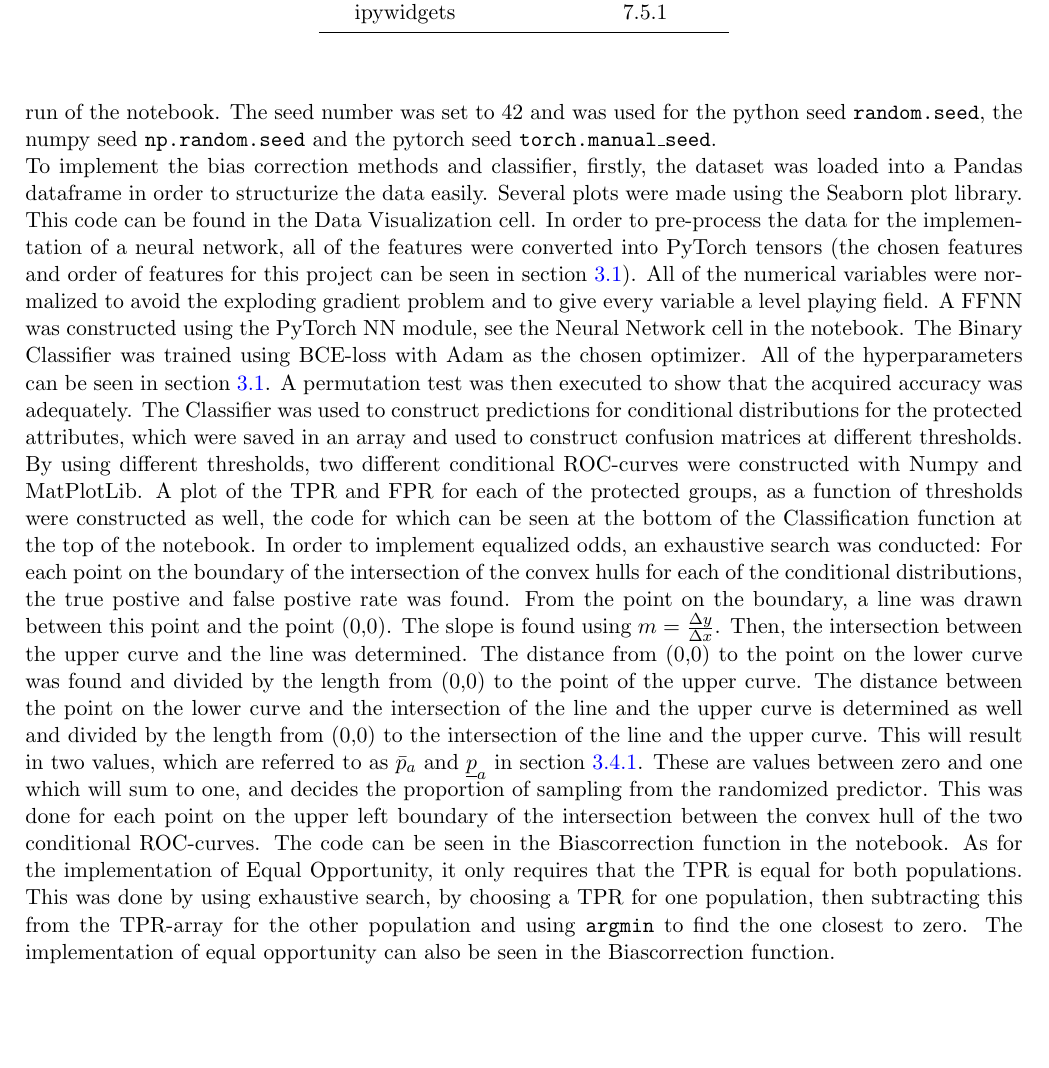
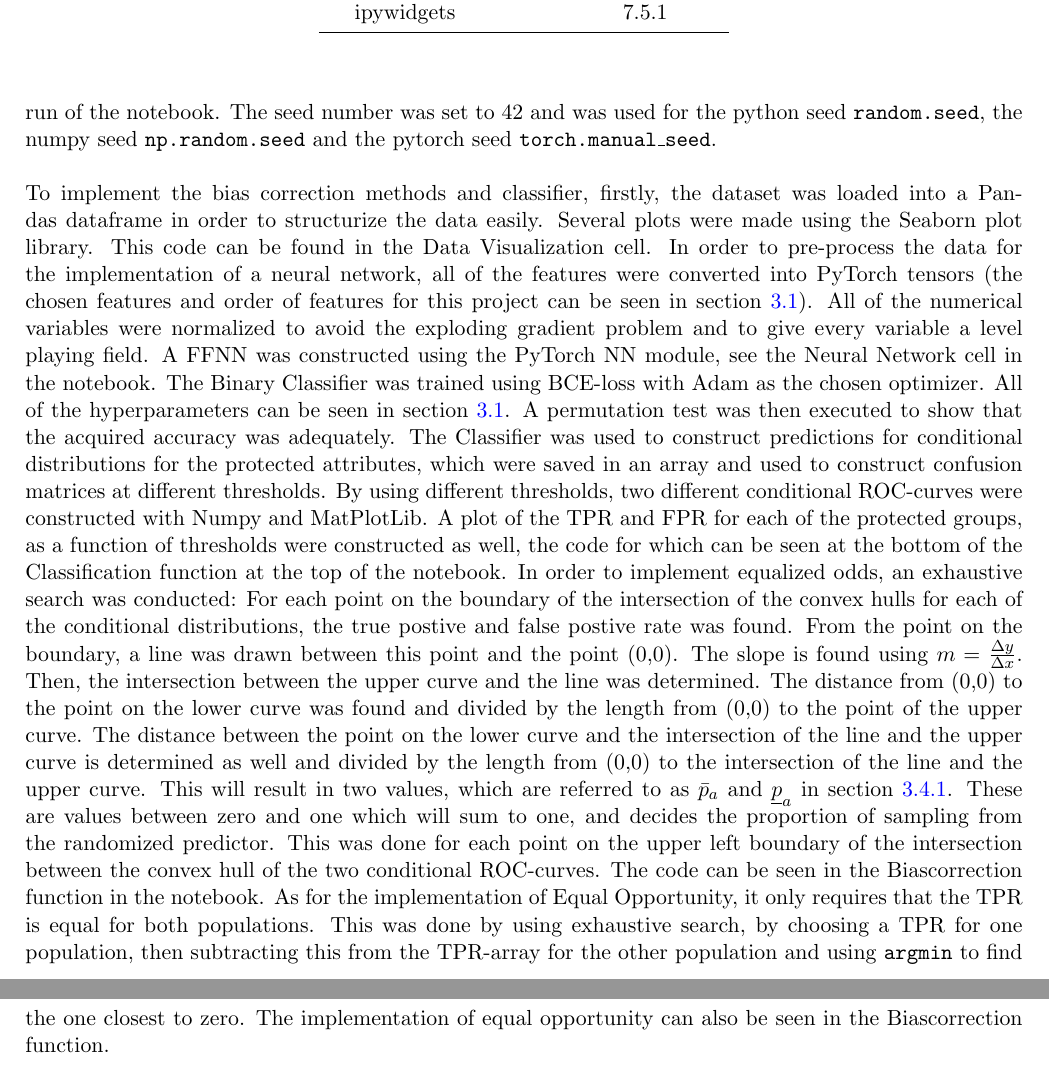
Before and after one commit to oskarwiese/fagprojekt, a LaTeX paper (report/Report.tex): part of page 18 of 25 before the commit and two parts of pages 18 and 19 of 25 after it, the two joined at a grey line, cut so that both start at the same text, the shorter picture padded with empty space. Compiled offline with pdfLaTeX; a missing bibliography style is replaced by a similar one.

Commit message:
småting

```diff
--- a/report/Report.tex
+++ b/report/Report.tex
@@ -349,8 +349,8 @@
 			\end{tabular}
 		\end{center}
 	\end{table}
-	Since the implementation of a binary classifier and equalized odds uses random number generation, random seeds have been set in order to ensure equivalent results for every run of the notebook. The seed number was set to 42 and was used for the python seed \texttt{random.seed}, the numpy seed \texttt{np.random.seed} and the pytorch seed \texttt{torch.manual\_seed}. \\
-	To implement the bias correction methods and classifier, firstly, the dataset was loaded into a Pandas dataframe in order to structurize the data easily. Several plots were made using the Seaborn plot library. This code can be found in the Data Visualization cell. In order to pre-process the data for the implementation of a neural network, all of the features were converted into PyTorch tensors (the chosen features and order of features for this project can be seen in section \ref{Feed-forward neural}). All of the numerical variables were normalized to avoid the exploding gradient problem and to give every variable a level playing field. A FFNN was constructed using the PyTorch NN module, see the Neural Network cell in the notebook. The Binary Classifier was trained using BCE-loss with Adam as the chosen optimizer. All of the hyperparameters can be seen in section \ref{Feed-forward neural}. A permutation test was then executed to show that the acquired accuracy was adequately. The Classifier was used to construct predictions for conditional distributions for the protected attributes, which were saved in an array and used to construct confusion matrices at different thresholds. By using different thresholds, two  different conditional ROC-curves were constructed with Numpy and MatPlotLib. A plot of the TPR and FPR for each of the protected groups, as a function of thresholds were constructed as well, the code for which can be seen at the bottom of the Classification function at the top of the notebook. In order to implement equalized odds, an exhaustive search was conducted: For each point on the boundary of the intersection of the convex hulls for each of the conditional distributions, the true postive and false postive rate was found. From the point on the boundary, a line was drawn between this point and the point (0,0). The slope is found using $ m=\frac{\Delta y}{\Delta x} $. Then, the intersection between the upper curve and the line was determined. The distance from (0,0) to the point on the lower curve was found and divided by the length from (0,0) to the point of the upper curve. The distance between the point on the lower curve and the intersection of the line and the upper curve is determined as well and divided by the length from (0,0) to the intersection of the line and the upper curve. This will result in two values, which are referred to as $ \bar p_a $ and $ \underline p_a $ in section \ref{optimalboi}. These are values between zero and one which will sum to one, and decides the proportion of sampling from the randomized predictor. This was done for each point on the upper left boundary of the intersection between the convex hull of the two conditional ROC-curves. The code can be seen in the Biascorrection function in the notebook. As for the implementation of Equal Opportunity, it only requires that the TPR is equal for both populations. This was done by using exhaustive search, by choosing a TPR for one population, then subtracting this from the TPR-array for the other population and using \texttt{argmin} to find the one closest to zero. The implementation of equal opportunity can also be seen in the Biascorrection function.
+	Since the implementation of a binary classifier and equalized odds uses random number generation, random seeds have been set in order to ensure equivalent results for every run of the notebook. The seed number was set to 42 and was used for the python seed \texttt{random.seed}, the numpy seed \texttt{np.random.seed} and the pytorch seed \texttt{torch.manual\_seed}. \\\\
+	\noindent To implement the bias correction methods and classifier, firstly, the dataset was loaded into a Pandas dataframe in order to structurize the data easily. Several plots were made using the Seaborn plot library. This code can be found in the Data Visualization cell. In order to pre-process the data for the implementation of a neural network, all of the features were converted into PyTorch tensors (the chosen features and order of features for this project can be seen in section \ref{Feed-forward neural}). All of the numerical variables were normalized to avoid the exploding gradient problem and to give every variable a level playing field. A FFNN was constructed using the PyTorch NN module, see the Neural Network cell in the notebook. The Binary Classifier was trained using BCE-loss with Adam as the chosen optimizer. All of the hyperparameters can be seen in section \ref{Feed-forward neural}. A permutation test was then executed to show that the acquired accuracy was adequately. The Classifier was used to construct predictions for conditional distributions for the protected attributes, which were saved in an array and used to construct confusion matrices at different thresholds. By using different thresholds, two  different conditional ROC-curves were constructed with Numpy and MatPlotLib. A plot of the TPR and FPR for each of the protected groups, as a function of thresholds were constructed as well, the code for which can be seen at the bottom of the Classification function at the top of the notebook. In order to implement equalized odds, an exhaustive search was conducted: For each point on the boundary of the intersection of the convex hulls for each of the conditional distributions, the true postive and false postive rate was found. From the point on the boundary, a line was drawn between this point and the point (0,0). The slope is found using $ m=\frac{\Delta y}{\Delta x} $. Then, the intersection between the upper curve and the line was determined. The distance from (0,0) to the point on the lower curve was found and divided by the length from (0,0) to the point of the upper curve. The distance between the point on the lower curve and the intersection of the line and the upper curve is determined as well and divided by the length from (0,0) to the intersection of the line and the upper curve. This will result in two values, which are referred to as $ \bar p_a $ and $ \underline p_a $ in section \ref{optimalboi}. These are values between zero and one which will sum to one, and decides the proportion of sampling from the randomized predictor. This was done for each point on the upper left boundary of the intersection between the convex hull of the two conditional ROC-curves. The code can be seen in the Biascorrection function in the notebook. As for the implementation of Equal Opportunity, it only requires that the TPR is equal for both populations. This was done by using exhaustive search, by choosing a TPR for one population, then subtracting this from the TPR-array for the other population and using \texttt{argmin} to find the one closest to zero. The implementation of equal opportunity can also be seen in the Biascorrection function.
 
 	\section{Results}\label{results}
 	%\textbf{TODO \\ dokumentér reproducerbarheden af resultaterne \\ tabeller og figurer over resultater \\ forklar resultaterne endten i diskussion eller resultater.}
```
